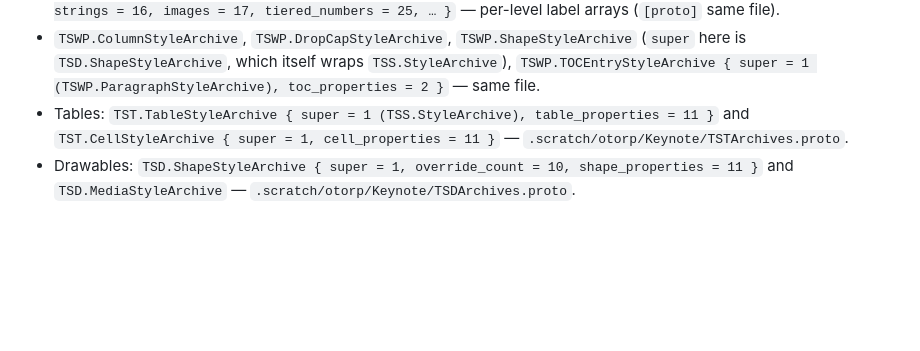
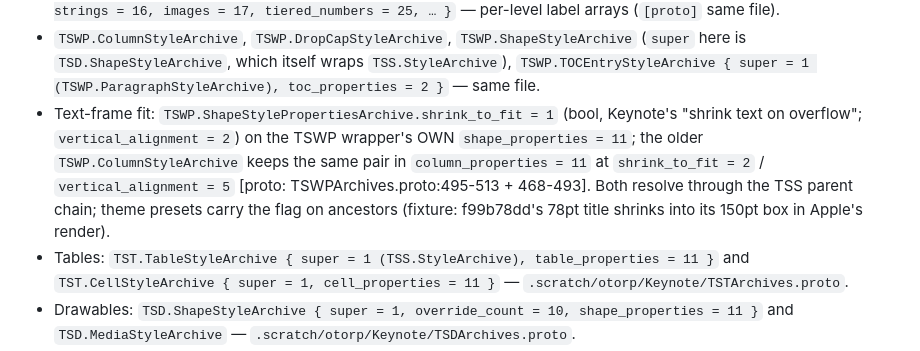
Before and after one commit to peterheb/pnk, a Markdown page: docs/format/styles.md, the part around the change. Rendered like a GitHub page; blank space fills up the shorter version.

Commit message:
docs/format: placeholder paint-list membership + visibility flags; shrink_to_fit field slots
Keynote placeholders paint by membership in drawables_z_order/owned_drawables
(fields 5/6/30 are bookkeeping refs), with KN.SlideStylePropertiesArchive
fields 4-7 as the explicit per-role visibility override. TSWP shrink-to-fit
lives at ShapeStyleProperties field 1 (vertical_alignment 2) but at
ColumnStyleProperties field 2 (vertical_alignment 5) — the slots differ
between the two text-frame styles. All provenance-tagged.

Co-Authored-By: Claude Fable 5 <noreply@anthropic.com>
Claude-Session: https://claude.ai/code/session_018a2hmoDhN4kBq1BwfbFdAU

```diff
--- a/docs/format/styles.md
+++ b/docs/format/styles.md
@@ -37,6 +37,14 @@ properties payload plus `override_count = 10` (`[proto]` paths as noted):
   (`super` here is `TSD.ShapeStyleArchive`, which itself wraps `TSS.StyleArchive`),
   `TSWP.TOCEntryStyleArchive { super = 1 (TSWP.ParagraphStyleArchive), toc_properties = 2 }`
   — same file.
+- Text-frame fit: `TSWP.ShapeStylePropertiesArchive.shrink_to_fit = 1` (bool,
+  Keynote's "shrink text on overflow"; `vertical_alignment = 2`) on the TSWP
+  wrapper's OWN `shape_properties = 11`; the older `TSWP.ColumnStyleArchive`
+  keeps the same pair in `column_properties = 11` at `shrink_to_fit = 2` /
+  `vertical_alignment = 5` [proto: TSWPArchives.proto:495-513 + 468-493].
+  Both resolve through the TSS parent chain; theme presets carry the flag on
+  ancestors (fixture: f99b78dd's 78pt title shrinks into its 150pt box in
+  Apple's render).
 - Tables: `TST.TableStyleArchive { super = 1 (TSS.StyleArchive), table_properties = 11 }`
   and `TST.CellStyleArchive { super = 1, cell_properties = 11 }` —
   `.scratch/otorp/Keynote/TSTArchives.proto`.
```
Also changed, not shown: docs/format/keynote.md (+3 -0 lines).
